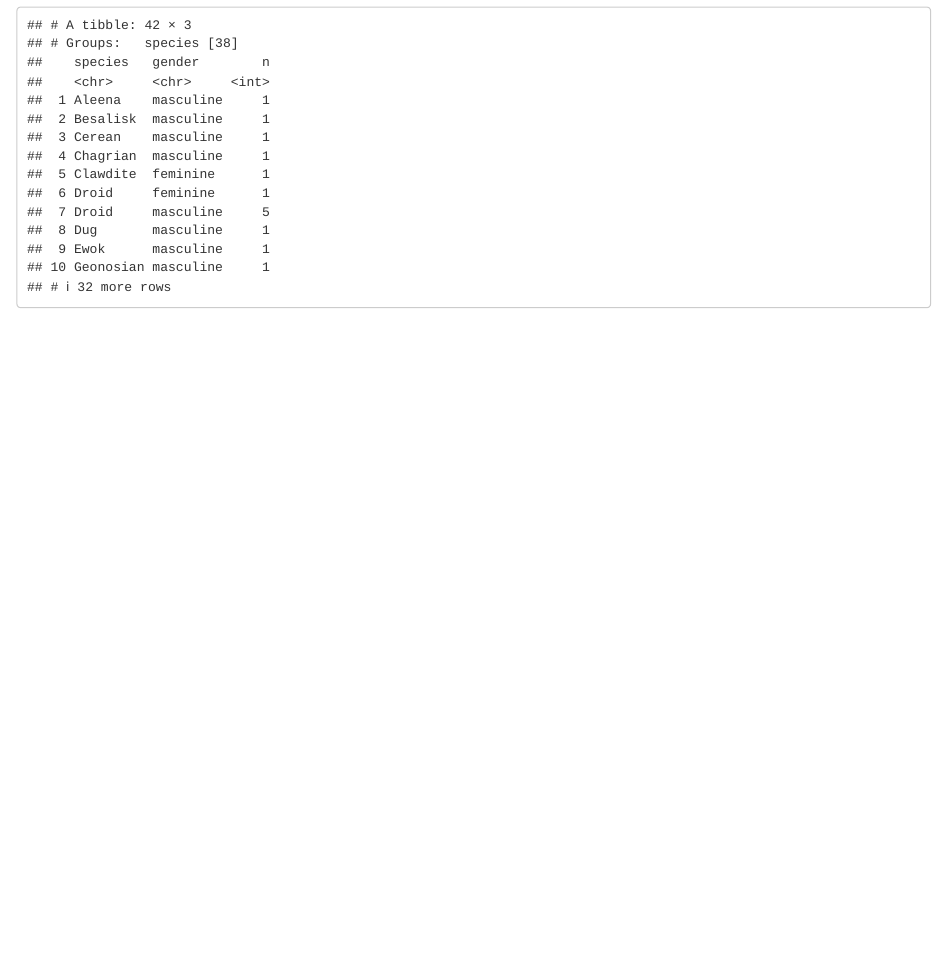
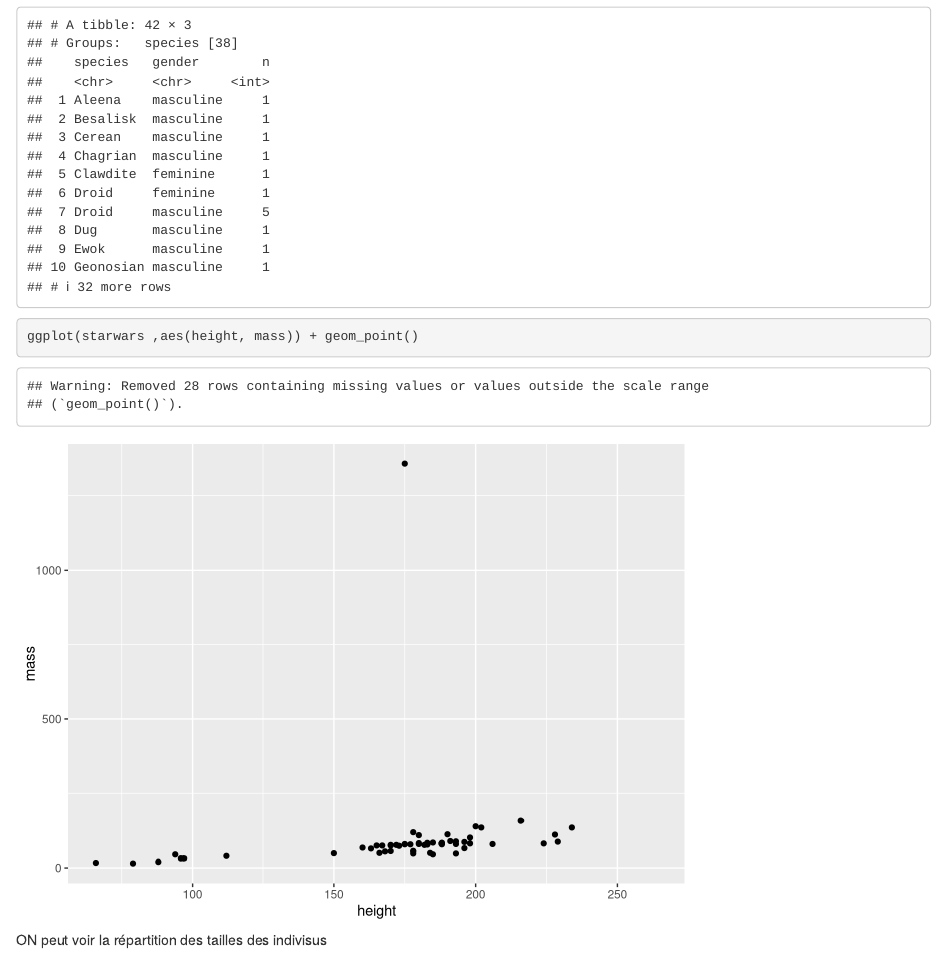
Before and after one commit to Christophe667/IsaraFirstRepo, an R Markdown document (starwars.Rmd): the page in a window 1100 px wide, from 1920 px down. Rendered offline with R 4.5, knitr and Pandoc, with nearby package versions.

Commit message:
rendu starwars

````diff
--- a/starwars.Rmd
+++ b/starwars.Rmd
@@ -49,6 +50,8 @@ la commande ci dessous permet d'afficher l'espèce, le gendre et le nombre d'ind
 ```{r echo=TRUE, include=TRUE}
 starwars %>%  group_by(species, gender)%>% tally()
 
-
+ggplot(starwars ,aes(height, mass)) + geom_point()
 
 ```
+
+ON peut voir la répartition des tailles des indivisus
````
Also changed, not shown: starwars.Rmd (1 more changed lines).
